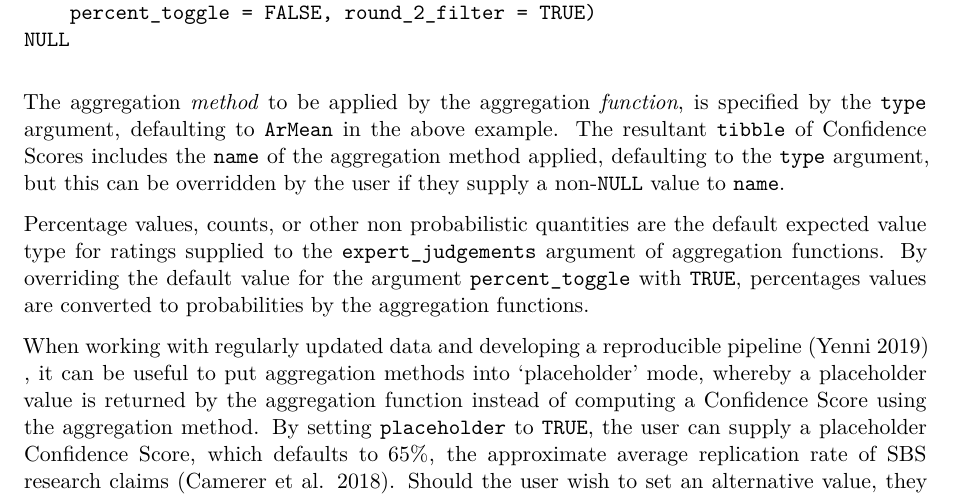
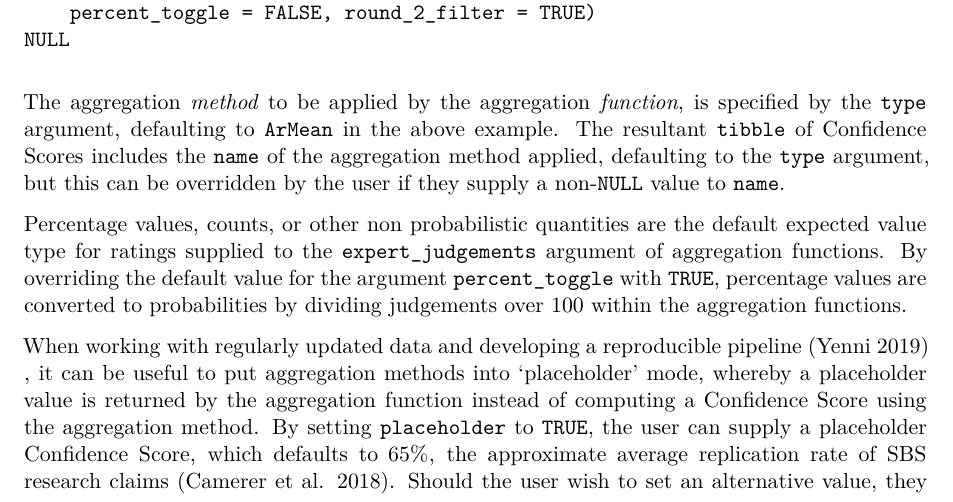
Before and after one commit to metamelb-repliCATS/aggreCAT, a Quarto document (inst/ms/aggreCAT.qmd): part of page 10 of 31, cut so that both start at the same text. Rendered offline with R 4.5, knitr and Pandoc in place of Quarto, then LaTeX, with nearby package versions; drawn as R Markdown's standard PDF in place of the format the file asks for; some code elsewhere in the file could not run offline.

Commit message:
#26 minor update to explanation of percent_toggle in Box 1

```diff
--- a/inst/ms/aggreCAT.qmd
+++ b/inst/ms/aggreCAT.qmd
@@ -650,7 +650,9 @@ specified by the `type` argument, defaulting to `ArMean` in the above example. T
 method applied, defaulting to the `type` argument, but this can be
 overridden by the user if they supply a non-`NULL` value to `name`.
 
-Percentage values, counts, or other non probabilistic quantities are the default expected value type for ratings supplied to the `expert_judgements` argument of aggregation functions. By overriding the default value for the argument `percent_toggle` with `TRUE`, percentages values are converted to probabilities by the aggregation functions.
+Percentage values, counts, or other non probabilistic quantities are the default expected value type for ratings supplied to the `expert_judgements` argument of aggregation functions. By overriding the default value for the argument `percent_toggle` with `TRUE`, percentage values are converted to probabilities by dividing judgements over 100
+within the aggregation functions.
+
 
 When working with regularly updated data and developing a reproducible
 pipeline [@Yenni2019] , it can be useful to put aggregation methods into
```
